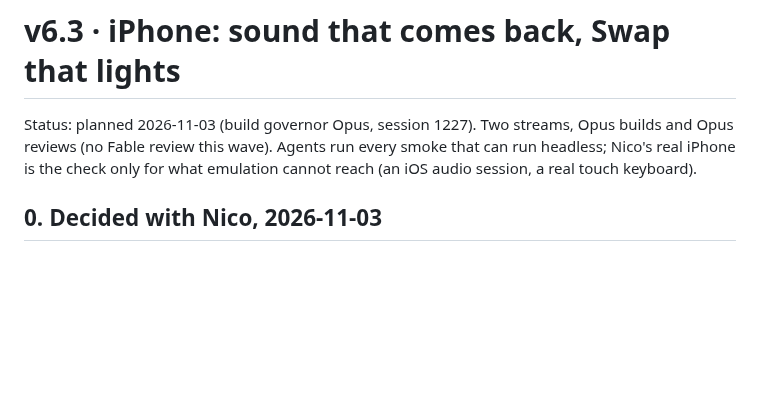
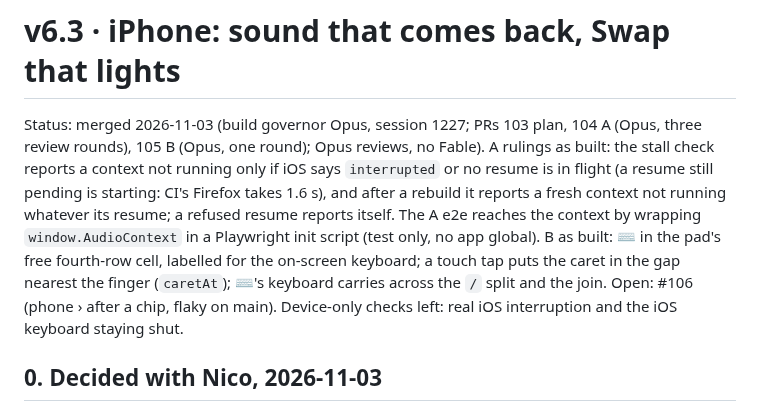
Before and after one commit to nicolovejoy/anomatom, a Markdown page: docs/plans/v6-3-iphone.md, the part around the change. Rendered like a GitHub page; blank space fills up the shorter version.

Commit message:
v6.3 plan: status
Co-Authored-By: Claude Opus 5.5 <noreply@anthropic.com>

```diff
--- a/docs/plans/v6-3-iphone.md
+++ b/docs/plans/v6-3-iphone.md
@@ -1,6 +1,6 @@
 # v6.3 · iPhone: sound that comes back, Swap that lights
 
-Status: planned 2026-11-03 (build governor Opus, session 1227). Two streams, Opus builds and Opus reviews (no Fable review this wave). Agents run every smoke that can run headless; Nico's real iPhone is the check only for what emulation cannot reach (an iOS audio session, a real touch keyboard).
+Status: merged 2026-11-03 (build governor Opus, session 1227; PRs 103 plan, 104 A (Opus, three review rounds), 105 B (Opus, one round); Opus reviews, no Fable). A rulings as built: the stall check reports a context not running only if iOS says `interrupted` or no resume is in flight (a resume still pending is starting: CI's Firefox takes 1.6 s), and after a rebuild it reports a fresh context not running whatever its resume; a refused resume reports itself. The A e2e reaches the context by wrapping `window.AudioContext` in a Playwright init script (test only, no app global). B as built: ⌨ in the pad's free fourth-row cell, labelled for the on-screen keyboard; a touch tap puts the caret in the gap nearest the finger (`caretAt`); ⌨'s keyboard carries across the `/` split and the join. Open: #106 (phone › after a chip, flaky on main). Device-only checks left: real iOS interruption and the iOS keyboard staying shut.
 
 ## 0. Decided with Nico, 2026-11-03
 
```
